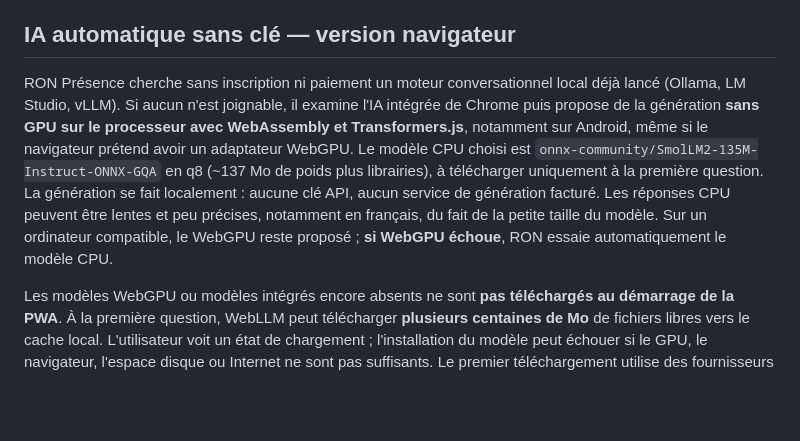
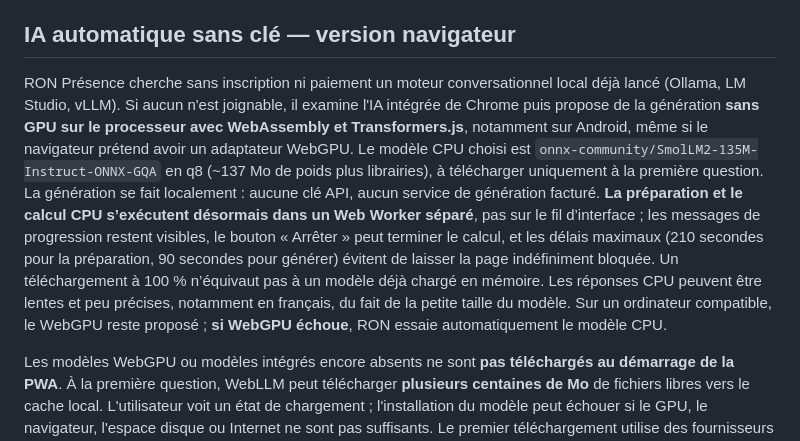
Before and after one commit to Nikoju1977/Ron-, a Markdown page: README-RON-PRESENCE.md, the part around the change. Rendered like a GitHub page; blank space fills up the shorter version.

Commit message:
Ship cached CPU worker, validate deployment and document responsive Android inference

```diff
--- a/README-RON-PRESENCE.md
+++ b/README-RON-PRESENCE.md
@@ -31,7 +31,7 @@ Sources techniques :
 
 ## IA automatique sans clé — version navigateur
 
-RON Présence cherche sans inscription ni paiement un moteur conversationnel local déjà lancé (Ollama, LM Studio, vLLM). Si aucun n'est joignable, il examine l'IA intégrée de Chrome puis propose de la génération **sans GPU sur le processeur avec WebAssembly et Transformers.js**, notamment sur Android, même si le navigateur prétend avoir un adaptateur WebGPU. Le modèle CPU choisi est `onnx-community/SmolLM2-135M-Instruct-ONNX-GQA` en q8 (~137 Mo de poids plus librairies), à télécharger uniquement à la première question. La génération se fait localement : aucune clé API, aucun service de génération facturé. Les réponses CPU peuvent être lentes et peu précises, notamment en français, du fait de la petite taille du modèle. Sur un ordinateur compatible, le WebGPU reste proposé ; **si WebGPU échoue**, RON essaie automatiquement le modèle CPU.
+RON Présence cherche sans inscription ni paiement un moteur conversationnel local déjà lancé (Ollama, LM Studio, vLLM). Si aucun n'est joignable, il examine l'IA intégrée de Chrome puis propose de la génération **sans GPU sur le processeur avec WebAssembly et Transformers.js**, notamment sur Android, même si le navigateur prétend avoir un adaptateur WebGPU. Le modèle CPU choisi est `onnx-community/SmolLM2-135M-Instruct-ONNX-GQA` en q8 (~137 Mo de poids plus librairies), à télécharger uniquement à la première question. La génération se fait localement : aucune clé API, aucun service de génération facturé. **La préparation et le calcul CPU s’exécutent désormais dans un Web Worker séparé**, pas sur le fil d’interface ; les messages de progression restent visibles, le bouton « Arrêter » peut terminer le calcul, et les délais maximaux (210 secondes pour la préparation, 90 secondes pour générer) évitent de laisser la page indéfiniment bloquée. Un téléchargement à 100 % n’équivaut pas à un modèle déjà chargé en mémoire. Les réponses CPU peuvent être lentes et peu précises, notamment en français, du fait de la petite taille du modèle. Sur un ordinateur compatible, le WebGPU reste proposé ; **si WebGPU échoue**, RON essaie automatiquement le modèle CPU.
 
 Les modèles WebGPU ou modèles intégrés encore absents ne sont **pas téléchargés au démarrage de la PWA**. À la première question, WebLLM peut télécharger **plusieurs centaines de Mo** de fichiers libres vers le cache local. L'utilisateur voit un état de chargement ; l'installation du modèle peut échouer si le GPU, le navigateur, l'espace disque ou Internet ne sont pas suffisants. Le premier téléchargement utilise des fournisseurs publics de fichiers (jsDelivr pour WebLLM et Hugging Face/MLC pour les modèles) : il n'y a pas de clé API de génération, mais la consultation de ces serveurs reste soumise à leurs politiques de réseau. Ensuite, la génération est locale et peut fonctionner sans transmission des questions à une API distante. Le calcul sur un petit modèle peut être lent et moins précis ; le mode conversation directe est privilégié pour éviter les enchaînements d'agents gourmands.
 
```
